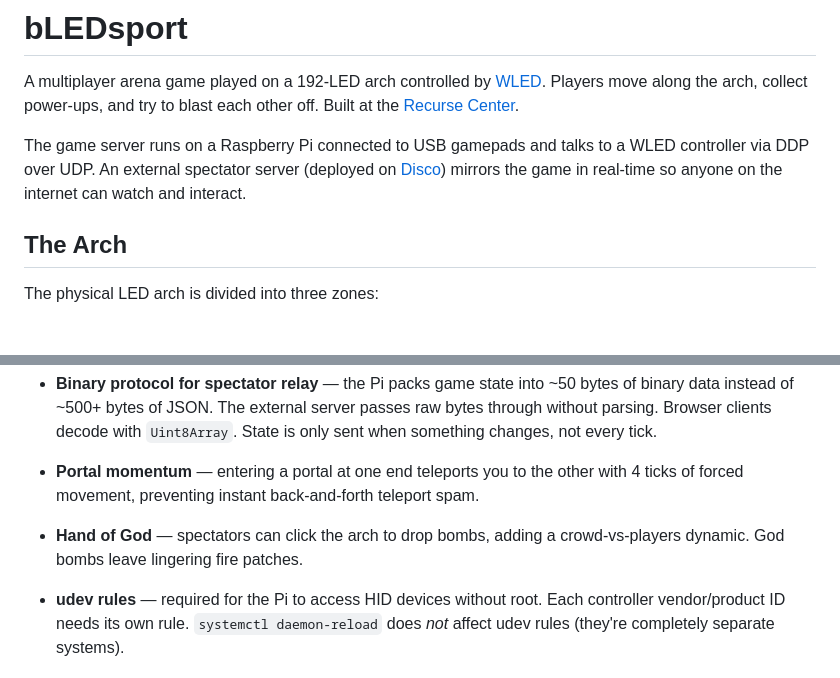
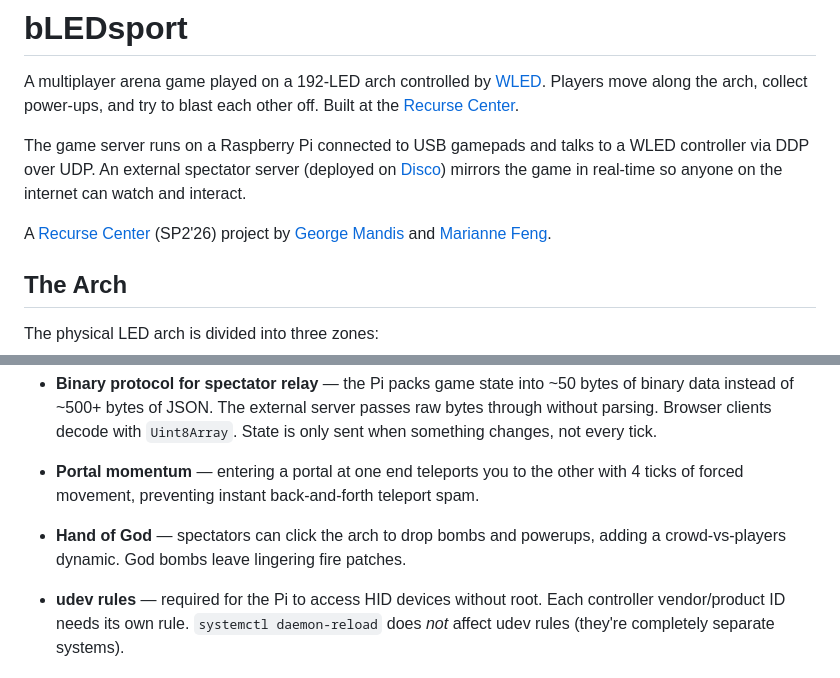
Before and after one commit to georgemandis/bledsport, a Markdown page: README.md, 2 parts joined by grey strips. GitHub-like rendering; blank space fills up the shorter version.

Commit message:
Adding credits to README

```diff
--- a/README.md
+++ b/README.md
@@ -3,6 +3,8 @@
 A multiplayer arena game played on a 192-LED arch controlled by [WLED](https://kno.wled.ge/). Players move along the arch, collect power-ups, and try to blast each other off. Built at the [Recurse Center](https://www.recurse.com/).
 
 The game server runs on a Raspberry Pi connected to USB gamepads and talks to a WLED controller via DDP over UDP. An external spectator server (deployed on [Disco](https://disco.cloud/)) mirrors the game in real-time so anyone on the internet can watch and interact.
+
+A [Recurse Center](https://recurse.com) (SP2'26) project by [George Mandis](https://www.recurse.com/directory/3525-george-mandis) and [Marianne Feng](https://www.recurse.com/directory/7295-marianne-feng).
 
 ## The Arch
 
@@ -244,6 +246,6 @@ journalctl -u bledsport -f
 
 - **Portal momentum** — entering a portal at one end teleports you to the other with 4 ticks of forced movement, preventing instant back-and-forth teleport spam.
 
-- **Hand of God** — spectators can click the arch to drop bombs, adding a crowd-vs-players dynamic. God bombs leave lingering fire patches.
+- **Hand of God** — spectators can click the arch to drop bombs and powerups, adding a crowd-vs-players dynamic. God bombs leave lingering fire patches.
 
 - **udev rules** — required for the Pi to access HID devices without root. Each controller vendor/product ID needs its own rule. `systemctl daemon-reload` does *not* affect udev rules (they're completely separate systems).
```
